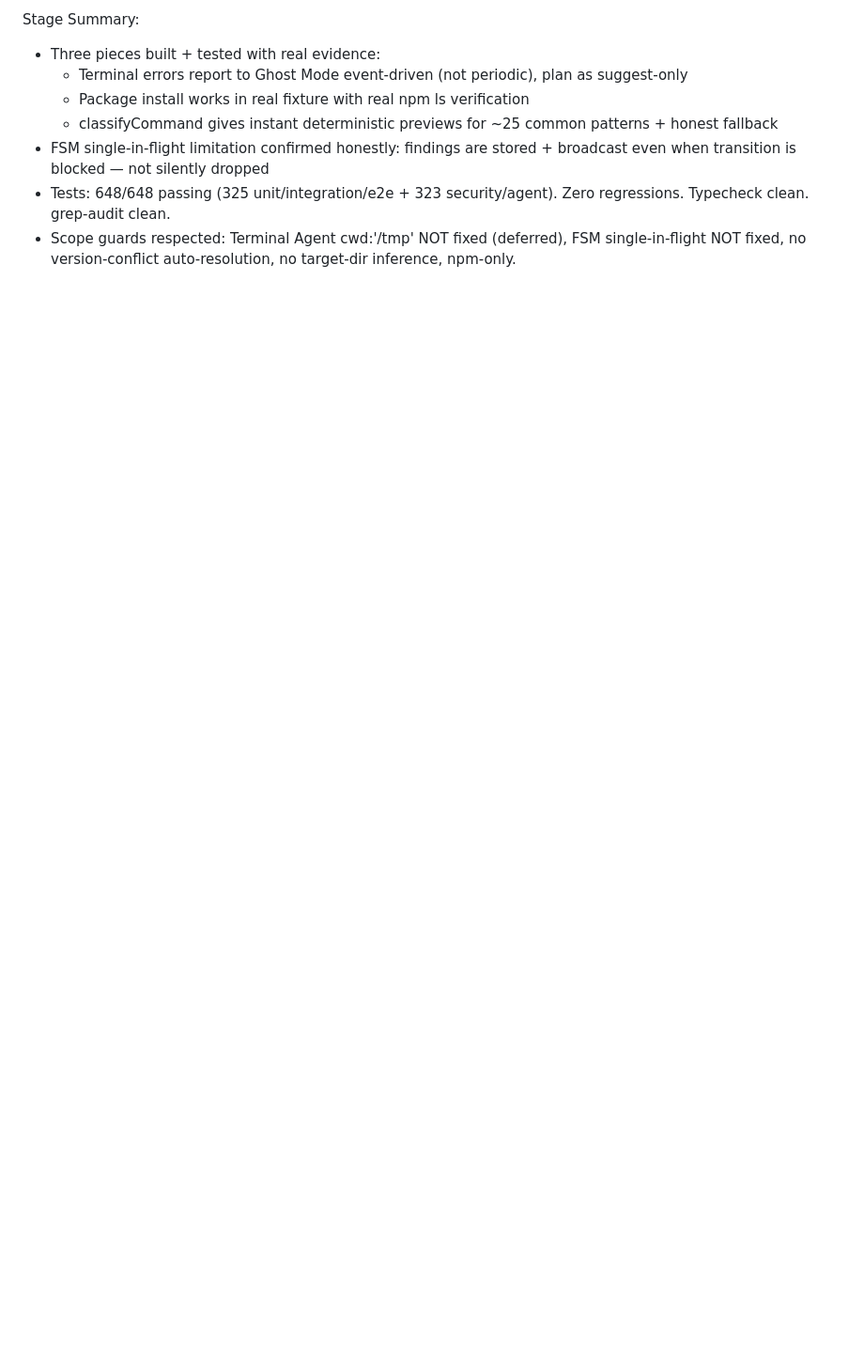
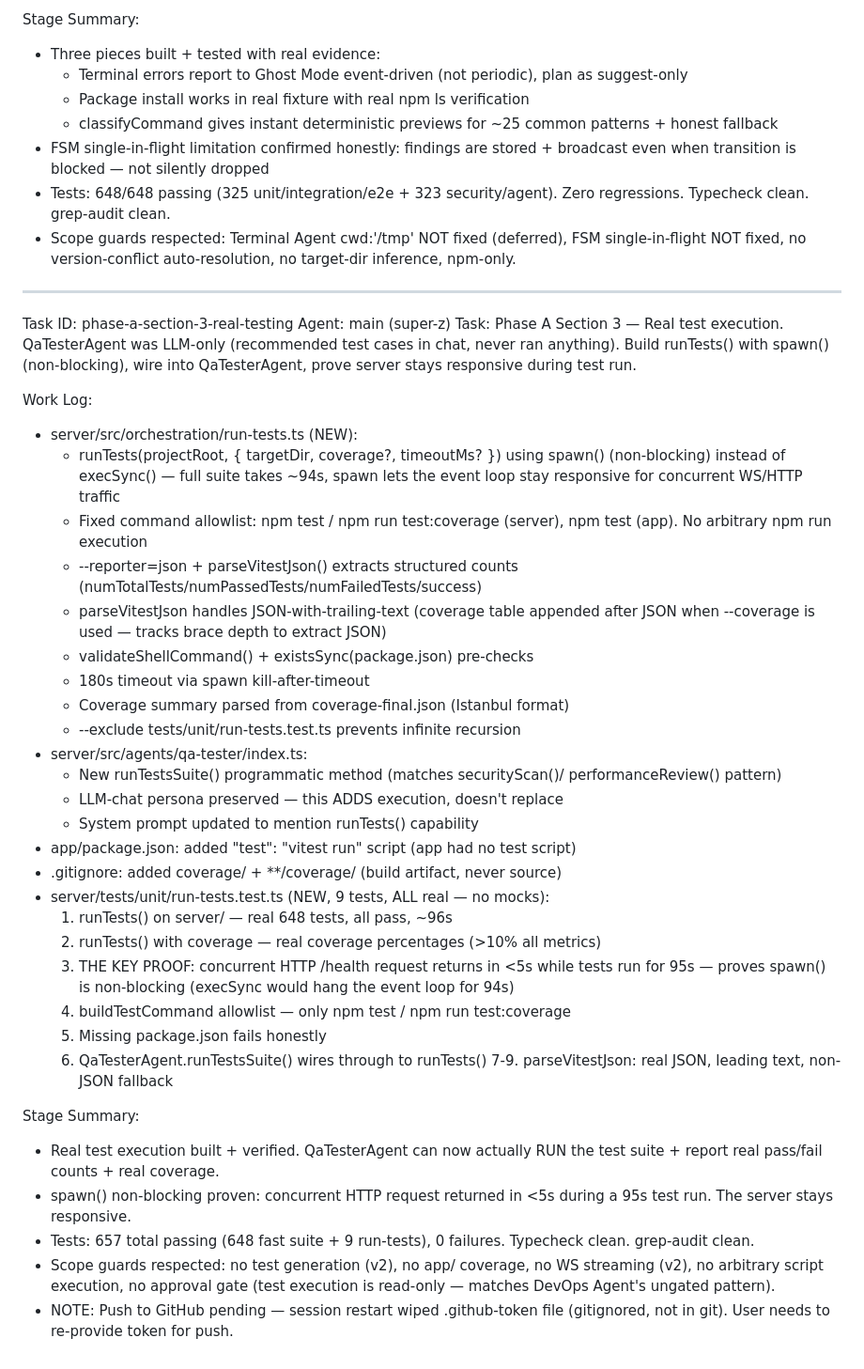
Before and after one commit to jorlinmorgan071-gif/CODESIREN-IDE, a Markdown page: worklog.md, the part around the change. Shown at 94% size. Rendered like a GitHub page; blank space fills up the shorter version.

Commit message:
Worklog: Phase A Section 3 — Real test execution

```diff
--- a/worklog.md
+++ b/worklog.md
@@ -269,3 +269,54 @@ Stage Summary:
 - FSM single-in-flight limitation confirmed honestly: findings are stored + broadcast even when transition is blocked — not silently dropped
 - Tests: 648/648 passing (325 unit/integration/e2e + 323 security/agent). Zero regressions. Typecheck clean. grep-audit clean.
 - Scope guards respected: Terminal Agent cwd:'/tmp' NOT fixed (deferred), FSM single-in-flight NOT fixed, no version-conflict auto-resolution, no target-dir inference, npm-only.
+
+---
+Task ID: phase-a-section-3-real-testing
+Agent: main (super-z)
+Task: Phase A Section 3 — Real test execution. QaTesterAgent was LLM-only (recommended test cases in chat, never ran anything). Build runTests() with spawn() (non-blocking), wire into QaTesterAgent, prove server stays responsive during test run.
+
+Work Log:
+- server/src/orchestration/run-tests.ts (NEW):
+  - runTests(projectRoot, { targetDir, coverage?, timeoutMs? }) using spawn()
+    (non-blocking) instead of execSync() — full suite takes ~94s, spawn lets
+    the event loop stay responsive for concurrent WS/HTTP traffic
+  - Fixed command allowlist: npm test / npm run test:coverage (server),
+    npm test (app). No arbitrary npm run <script> execution
+  - --reporter=json + parseVitestJson() extracts structured counts
+    (numTotalTests/numPassedTests/numFailedTests/success)
+  - parseVitestJson handles JSON-with-trailing-text (coverage table appended
+    after JSON when --coverage is used — tracks brace depth to extract JSON)
+  - validateShellCommand() + existsSync(package.json) pre-checks
+  - 180s timeout via spawn kill-after-timeout
+  - Coverage summary parsed from coverage-final.json (Istanbul format)
+  - --exclude tests/unit/run-tests.test.ts prevents infinite recursion
+- server/src/agents/qa-tester/index.ts:
+  - New runTestsSuite() programmatic method (matches securityScan()/
+    performanceReview() pattern)
+  - LLM-chat persona preserved — this ADDS execution, doesn't replace
+  - System prompt updated to mention runTests() capability
+- app/package.json: added "test": "vitest run" script (app had no test script)
+- .gitignore: added coverage/ + **/coverage/ (build artifact, never source)
+- server/tests/unit/run-tests.test.ts (NEW, 9 tests, ALL real — no mocks):
+  1. runTests() on server/ — real 648 tests, all pass, ~96s
+  2. runTests() with coverage — real coverage percentages (>10% all metrics)
+  3. THE KEY PROOF: concurrent HTTP /health request returns in <5s while
+     tests run for 95s — proves spawn() is non-blocking (execSync would
+     hang the event loop for 94s)
+  4. buildTestCommand allowlist — only npm test / npm run test:coverage
+  5. Missing package.json fails honestly
+  6. QaTesterAgent.runTestsSuite() wires through to runTests()
+  7-9. parseVitestJson: real JSON, leading text, non-JSON fallback
+
+Stage Summary:
+- Real test execution built + verified. QaTesterAgent can now actually RUN
+  the test suite + report real pass/fail counts + real coverage.
+- spawn() non-blocking proven: concurrent HTTP request returned in <5s
+  during a 95s test run. The server stays responsive.
+- Tests: 657 total passing (648 fast suite + 9 run-tests), 0 failures.
+  Typecheck clean. grep-audit clean.
+- Scope guards respected: no test generation (v2), no app/ coverage,
+  no WS streaming (v2), no arbitrary script execution, no approval gate
+  (test execution is read-only — matches DevOps Agent's ungated pattern).
+- NOTE: Push to GitHub pending — session restart wiped .github-token file
+  (gitignored, not in git). User needs to re-provide token for push.
```
